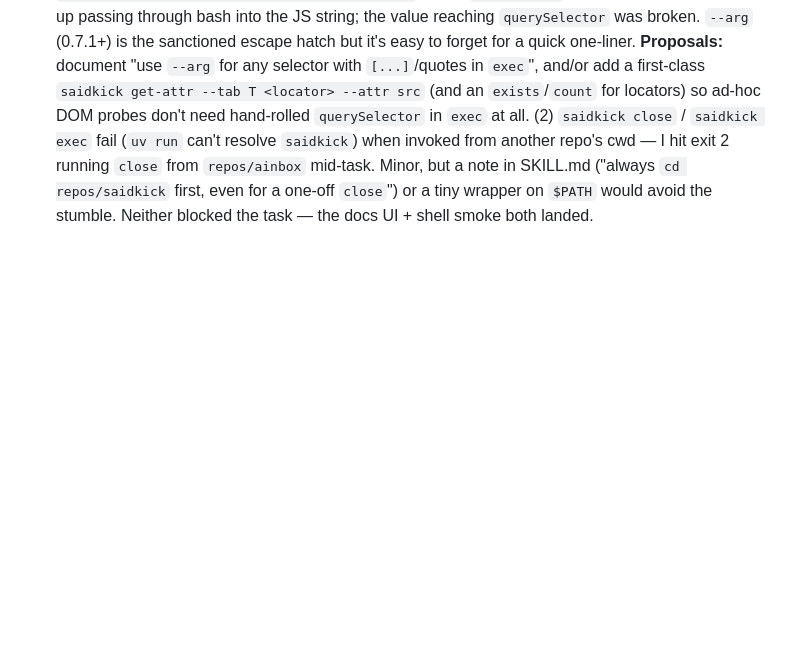
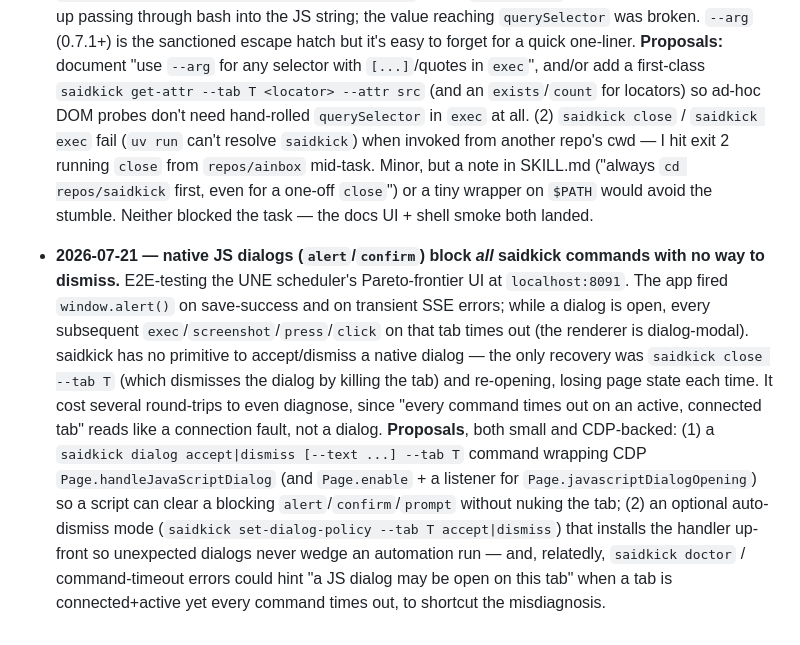
Before and after one commit to apiad/saidkick, a Markdown page: docs/plans/2026-04-21-hardening-roadmap.md, the part around the change. GitHub-like rendering; blank space fills up the shorter version.

Commit message:
docs(roadmap): log native-dialog blocking friction (UNE scheduler e2e)
alert()/confirm() wedge all saidkick commands on the tab with no dismiss
primitive; propose `saidkick dialog accept|dismiss` (CDP
Page.handleJavaScriptDialog) + a doctor hint.

Co-Authored-By: Claude Opus 4.8 <noreply@anthropic.com>

```diff
--- a/docs/plans/2026-04-21-hardening-roadmap.md
+++ b/docs/plans/2026-04-21-hardening-roadmap.md
@@ -189,3 +189,5 @@ When Alex says "go on 0.4.4," the next step is writing the detailed implementati
 - **2026-07-01 — corroborates 2026-06-24; server log is the real recovery signal.** Smoke-testing the AInBox dynamic-dashboards e2e (peacock artifact at `localhost:8005`). Hit the same State-3 symptom: `saidkick tabs` printed "No tabs. Is a browser connected?" while the extension was genuinely connected. I fell into the exact trap the 2026-06-24 note warns against — ran a background `saidkick start` that bound the port as a *competing* server and orphaned the extension's WS, then thrashed on Reconnect. What actually unblocked it: reading `/tmp/saidkick.log`, which showed `[status] Browser connected: br-f56c` **and** `LIST_TABS` returning empty — i.e. the browser was attached the whole time; `tabs` just returned zero enumerable tabs and the CLI collapsed that into the "no browser" message. Once I had `br-f56c` from the log I called `saidkick open --browser br-f56c <url>` directly and it worked first try — no reconnect needed. **Reinforces both 2026-06-24 proposals, plus one addition:** the empty-list `tabs` response should surface the connected browser id(s) even when zero tabs come back (e.g. "browser br-f56c connected · 0 tabs") so a script can proceed to `open` without a listing; and `saidkick doctor` should read the same server-side session registry the log reflects. Net: the connected-browser id is discoverable server-side even when `tabs` looks empty — the CLI just doesn't expose it.
 
 - **2026-07-03 — `exec` CSS selectors mangled by the shell; CLI-outside-repo footgun.** Smoke-testing the ainbox-help docs UI + the desktop shell at `localhost:8000`. Two small frictions: (1) `saidkick exec --tab T "return !!document.querySelector('iframe[src*=8006]')"` threw `SyntaxError: 'iframe' is not a valid selector` — the `[src*=8006]` attribute selector got chewed up passing through bash into the JS string; the value reaching `querySelector` was broken. `--arg` (0.7.1+) is the sanctioned escape hatch but it's easy to forget for a quick one-liner. **Proposals:** document "use `--arg` for any selector with `[...]`/quotes in `exec`", and/or add a first-class `saidkick get-attr --tab T <locator> --attr src` (and an `exists`/`count` for locators) so ad-hoc DOM probes don't need hand-rolled `querySelector` in `exec` at all. (2) `saidkick close` / `saidkick exec` fail (`uv run` can't resolve `saidkick`) when invoked from another repo's cwd — I hit exit 2 running `close` from `repos/ainbox` mid-task. Minor, but a note in SKILL.md ("always `cd repos/saidkick` first, even for a one-off `close`") or a tiny wrapper on `$PATH` would avoid the stumble. Neither blocked the task — the docs UI + shell smoke both landed.
+
+- **2026-07-21 — native JS dialogs (`alert`/`confirm`) block *all* saidkick commands with no way to dismiss.** E2E-testing the UNE scheduler's Pareto-frontier UI at `localhost:8091`. The app fired `window.alert()` on save-success and on transient SSE errors; while a dialog is open, every subsequent `exec`/`screenshot`/`press`/`click` on that tab times out (the renderer is dialog-modal). saidkick has no primitive to accept/dismiss a native dialog — the only recovery was `saidkick close --tab T` (which dismisses the dialog by killing the tab) and re-opening, losing page state each time. It cost several round-trips to even diagnose, since "every command times out on an active, connected tab" reads like a connection fault, not a dialog. **Proposals**, both small and CDP-backed: (1) a `saidkick dialog accept|dismiss [--text ...] --tab T` command wrapping CDP `Page.handleJavaScriptDialog` (and `Page.enable` + a listener for `Page.javascriptDialogOpening`) so a script can clear a blocking `alert`/`confirm`/`prompt` without nuking the tab; (2) an optional auto-dismiss mode (`saidkick set-dialog-policy --tab T accept|dismiss`) that installs the handler up-front so unexpected dialogs never wedge an automation run — and, relatedly, `saidkick doctor` / command-timeout errors could hint "a JS dialog may be open on this tab" when a tab is connected+active yet every command times out, to shortcut the misdiagnosis.
```
